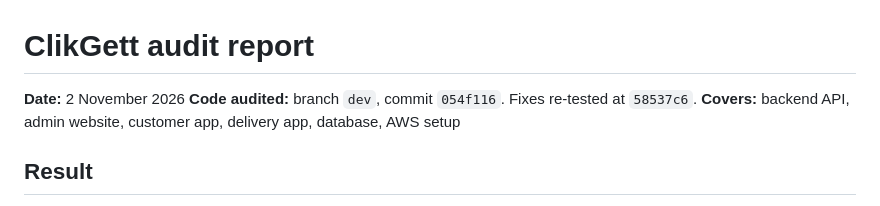
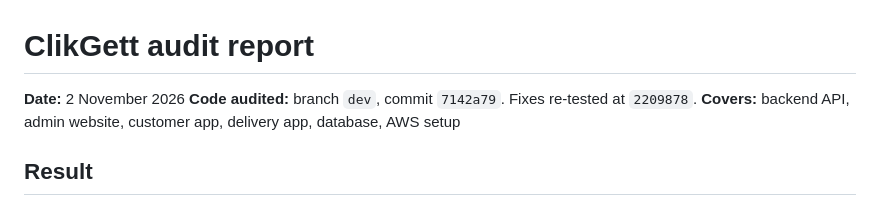
Before and after one commit to Sameerbasha20/clikgett, a Markdown page: docs/audit/AUDIT_REPORT.md, the part around the change. Drawn GitHub-style.

Commit message:
Reports: use the final commit numbers

```diff
--- a/docs/audit/AUDIT_REPORT.md
+++ b/docs/audit/AUDIT_REPORT.md
@@ -1,7 +1,7 @@
 # ClikGett audit report
 
 **Date:** 2 November 2026
-**Code audited:** branch `dev`, commit `054f116`. Fixes re-tested at `58537c6`.
+**Code audited:** branch `dev`, commit `7142a79`. Fixes re-tested at `2209878`.
 **Covers:** backend API, admin website, customer app, delivery app, database, AWS setup
 
 ## Result
```
Also changed, not shown: docs/testing/TEST_REPORT.md (+1 -1 lines).
